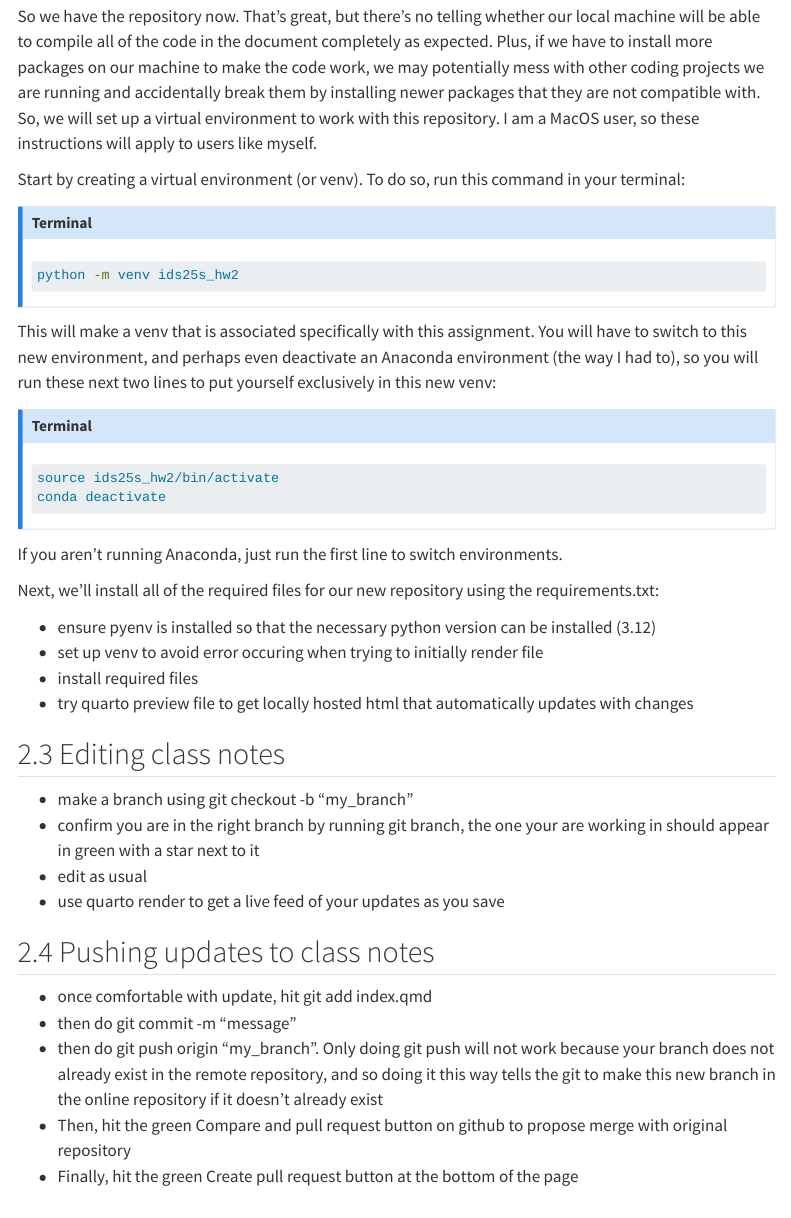
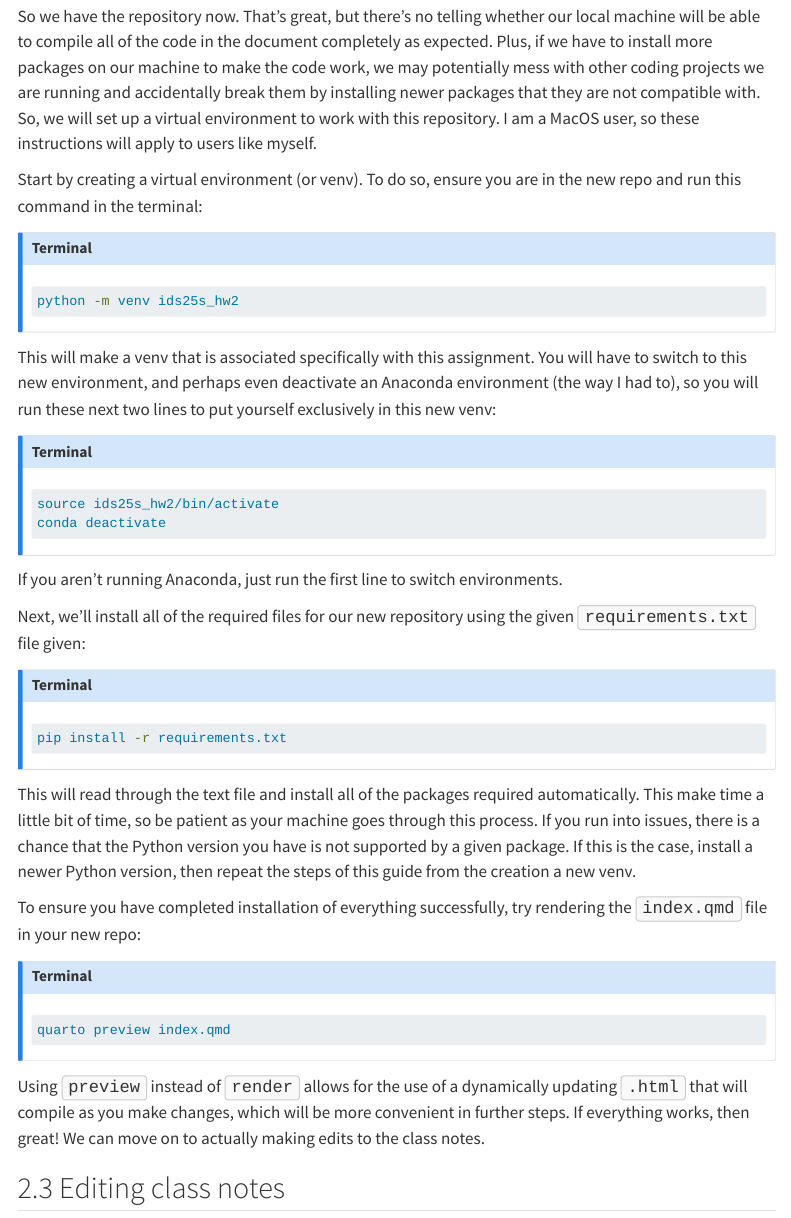
Before and after one commit to ids25s/2-contributing-to-class-notes-AjeethUConn, a Quarto document (Assignment2.qmd): the page in a window 1100 px wide, from 1800 px down. Rendered offline with R 4.5, knitr and Pandoc in place of Quarto, with nearby package versions; the code chunks are not run, so their results and figures are left out; menus at the side of the page are left out.

Commit message:
Added content for second half of first section of Exercise 3

````diff
--- a/Assignment2.qmd
+++ b/Assignment2.qmd
@@ -109,8 +109,8 @@ compatible with. So, we will set up a virtual environment to work with this
 repository. I am a MacOS user, so these instructions will apply to users like
 myself.
 
-Start by creating a virtual environment (or venv). To do so, run this command in your
-terminal:
+Start by creating a virtual environment (or venv). To do so, ensure you are in
+the new repo and run this command in the terminal:
 
 ::: { .callout-note title="Terminal" }
 ```{bash}
@@ -133,10 +133,28 @@ conda deactivate
 If you aren't running Anaconda, just run the first line to switch environments.
 
 Next, we'll install all of the required files for our new repository using the
-requirements.txt:
+given <span style="border: 1px solid #ccc; background-color: #f9f9f9; padding:
+2px 6px; border-radius: 4px; font-family: monospace;">requirements.txt</span>
+file given:
 
+::: { .callout-note title="Terminal" }
+```{bash}
+pip install -r requirements.txt
+```
+:::
 
-- ensure pyenv is installed so that the necessary python version can be installed (3.12)
-- set up venv to avoid error occuring when trying to initially render file
-- install required files
-- try quarto preview file to get locally hosted html that automatically updates with changes
+This will read through the text file and install all of the packages required
+automatically. This make time a little bit of time, so be patient as your
+machine goes through this process. If you run into issues, there is a chance
+that the Python version you have is not supported by a given package. If this is
+the case, install a newer Python version, then repeat the steps of this guide
+from the creation a new venv.
+
+To ensure you have completed installation of everything successfully, try
+rendering the <span style="border: 1px solid #ccc; background-color: #f9f9f9;
+padding: 2px 6px; border-radius: 4px; font-family: monospace;">index.qmd</span>
+file in your new repo:
+
+::: { .callout-note title="Terminal" }
+```{bash}
+quarto preview index.qmd
@@ -143,3 +168,8 @@ requirements.txt:
+allows for the use of a dynamically updating <span style="border: 1px solid
+#ccc; background-color: #f9f9f9; padding: 2px 6px; border-radius: 4px;
+font-family: monospace;">.html</span> that will compile as you make changes,
+which will be more convenient in further steps. If everything works, then great!
+We can move on to actually making edits to the class notes.
 
 ## Editing class notes
 
````
Also changed, not shown: Assignment2.qmd (7 more changed lines).
